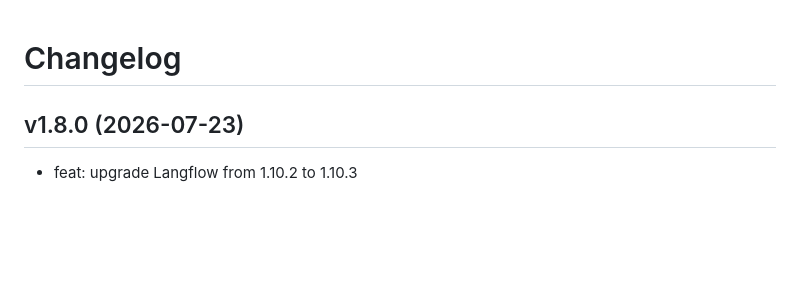
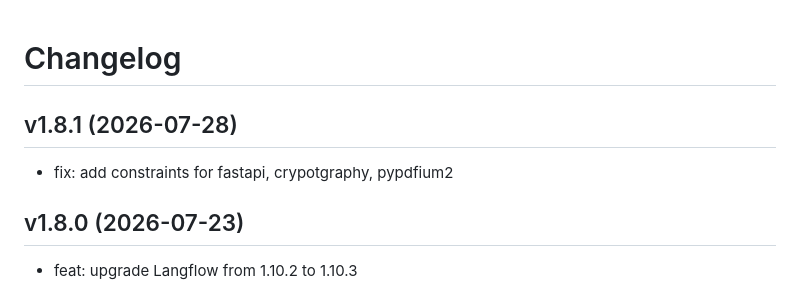
Before and after one commit to NikkiSatmaka/langflow-installer-wrapper, a Markdown page: CHANGELOG.md, the part around the change. GitHub-like rendering; blank space fills up the shorter version.

Commit message:
add changelog docs for release

```diff
--- a/CHANGELOG.md
+++ b/CHANGELOG.md
@@ -1,4 +1,8 @@
 # Changelog
+
+## v1.8.1 (2026-07-28)
+
+- fix: add constraints for fastapi, crypotgraphy, pypdfium2
 
 ## v1.8.0 (2026-07-23)
 
```
